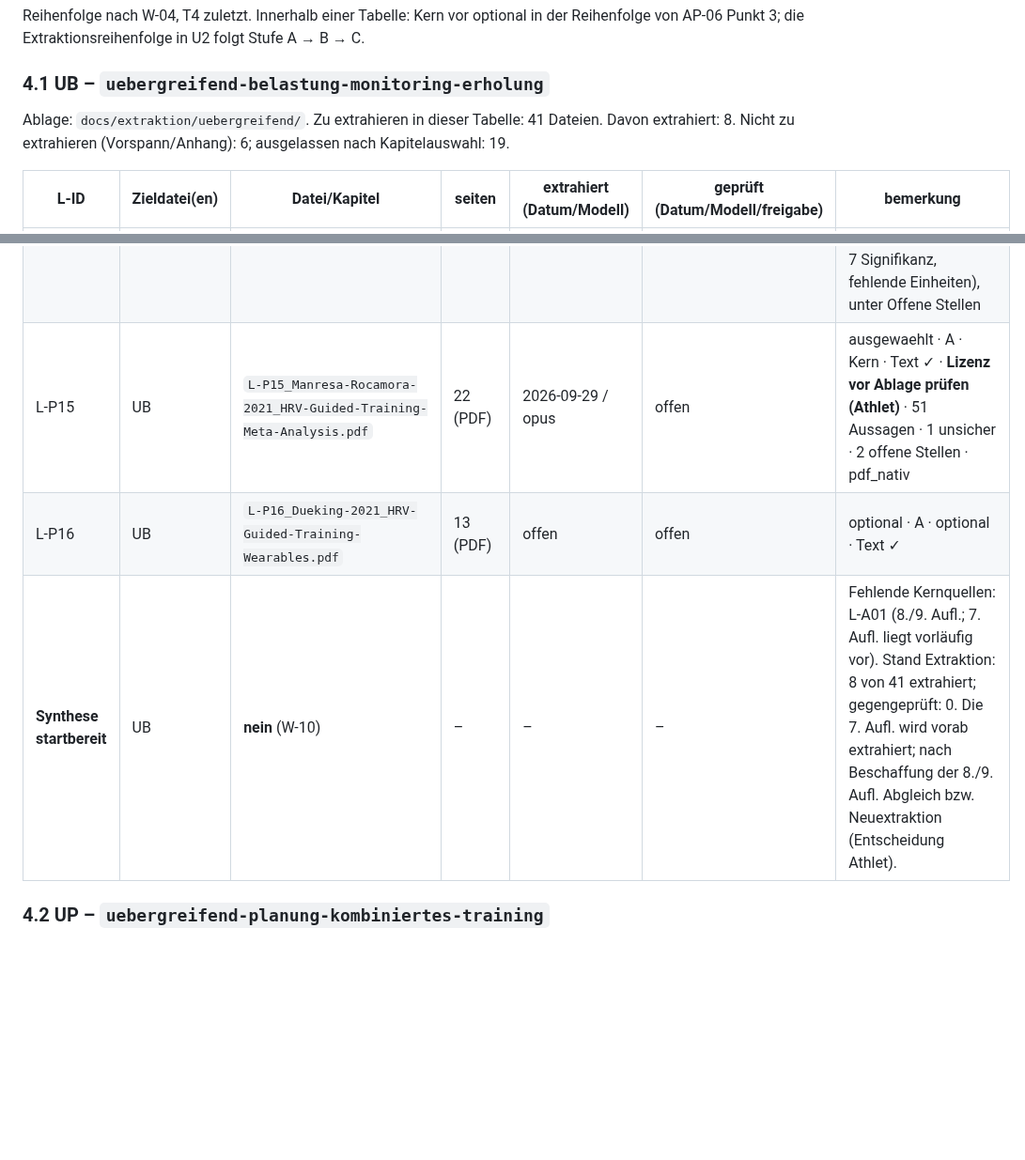
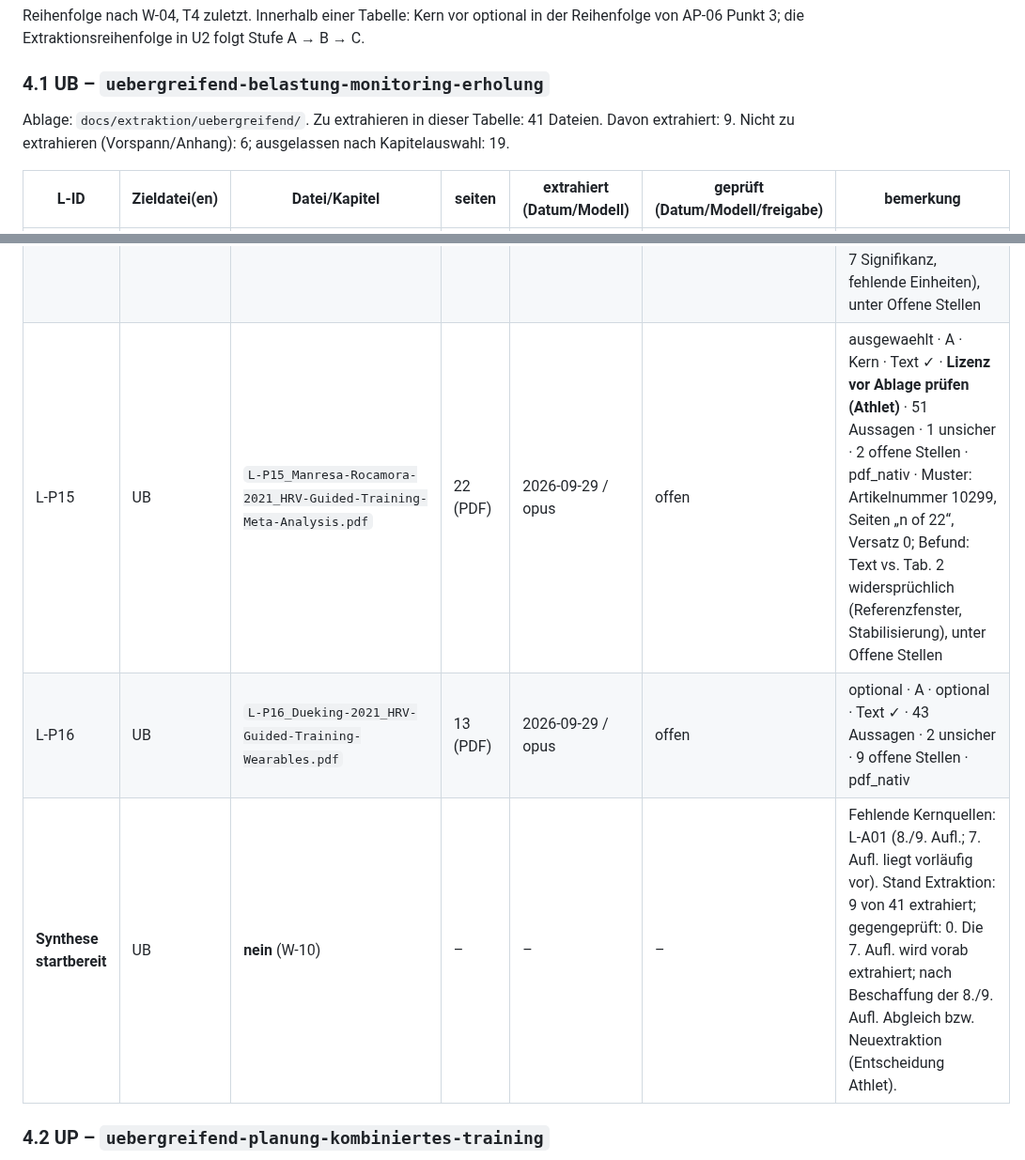
Before and after one commit to chodid/training, a Markdown page: docs/extraktion/README.md, 2 parts joined by grey strips. Shown at 94% size. GitHub-like rendering; blank space fills up the shorter version.

Commit message:
docs(extraktion): L-P15 extrahiert (Artikel)
Co-Authored-By: Claude Opus 5.5 <noreply@anthropic.com>
Claude-Session: https://claude.ai/code/session_01GFFAgWyQw9M3MopmTCbEbx

```diff
--- a/docs/extraktion/README.md
+++ b/docs/extraktion/README.md
@@ -55,7 +55,7 @@ Reihenfolge nach W-04, T4 zuletzt. Innerhalb einer Tabelle: Kern vor optional in
 
 ### 4.1 UB – `uebergreifend-belastung-monitoring-erholung`
 
-Ablage: `docs/extraktion/uebergreifend/`. Zu extrahieren in dieser Tabelle: 41 Dateien. Davon extrahiert: 8. Nicht zu extrahieren (Vorspann/Anhang): 6; ausgelassen nach Kapitelauswahl: 19.
+Ablage: `docs/extraktion/uebergreifend/`. Zu extrahieren in dieser Tabelle: 41 Dateien. Davon extrahiert: 9. Nicht zu extrahieren (Vorspann/Anhang): 6; ausgelassen nach Kapitelauswahl: 19.
 
 | L-ID | Zieldatei(en) | Datei/Kapitel | seiten | extrahiert (Datum/Modell) | geprüft (Datum/Modell/freigabe) | bemerkung |
 |---|---|---|---|---|---|---|
@@ -125,9 +125,9 @@ Ablage: `docs/extraktion/uebergreifend/`. Zu extrahieren in dieser Tabelle: 41 D
 | L-P11 | UB | `L-P11_Saw-2016_Monitoring-Athlete-Training-Response.pdf` | 14 (PDF) | 2026-09-29 / opus | offen | ausgewaehlt · A · Kern · Text ✓ · 50 Aussagen · 0 unsicher · 3 offene Stellen · pdf_nativ · Muster: Zeitschriftenseiten 281–291 nur als Bereich in der Fußzeile, Einzelseiten „n of 13“; Stelle als „S. n von 13, Abschnitt …“; Online-Tab. S1 nicht im PDF |
 | L-P12 | UB | `L-P12_Impellizzeri-2020_ACWR-Conceptual-Issues.pdf` | 7 (PDF) | 2026-09-29 / opus | offen | ausgewaehlt · A · Kern · Text ✓ · 43 Aussagen · 0 unsicher · 2 offene Stellen · pdf_nativ · Muster: Versatz PDF n → S. 906+n; Befund: Gruppengrößen Text vs. Tab. 1 widersprüchlich (im Original), unter Offene Stellen |
 | L-P13 | UB | `L-P13_Silbernagel-2007_Pain-Monitoring-Model-Achilles.pdf` | 10 (PDF) | 2026-09-29 / opus | offen | ausgewaehlt · A · Kern · Text ✓ · 48 Aussagen · 1 unsicher · 4 offene Stellen · pdf_nativ · Muster: Versatz PDF n → S. 896+n; Befund: Widersprüche Text/Tabellen im Original (Baseline VISA-A-S 57/58, Tab. 7 Signifikanz, fehlende Einheiten), unter Offene Stellen |
-| L-P15 | UB | `L-P15_Manresa-Rocamora-2021_HRV-Guided-Training-Meta-Analysis.pdf` | 22 (PDF) | 2026-09-29 / opus | offen | ausgewaehlt · A · Kern · Text ✓ · **Lizenz vor Ablage prüfen (Athlet)** · 51 Aussagen · 1 unsicher · 2 offene Stellen · pdf_nativ |
-| L-P16 | UB | `L-P16_Dueking-2021_HRV-Guided-Training-Wearables.pdf` | 13 (PDF) | offen | offen | optional · A · optional · Text ✓ |
-| **Synthese startbereit** | UB | **nein** (W-10) | – | – | – | Fehlende Kernquellen: L-A01 (8./9. Aufl.; 7. Aufl. liegt vorläufig vor). Stand Extraktion: 8 von 41 extrahiert; gegengeprüft: 0. Die 7. Aufl. wird vorab extrahiert; nach Beschaffung der 8./9. Aufl. Abgleich bzw. Neuextraktion (Entscheidung Athlet). |
+| L-P15 | UB | `L-P15_Manresa-Rocamora-2021_HRV-Guided-Training-Meta-Analysis.pdf` | 22 (PDF) | 2026-09-29 / opus | offen | ausgewaehlt · A · Kern · Text ✓ · **Lizenz vor Ablage prüfen (Athlet)** · 51 Aussagen · 1 unsicher · 2 offene Stellen · pdf_nativ · Muster: Artikelnummer 10299, Seiten „n of 22“, Versatz 0; Befund: Text vs. Tab. 2 widersprüchlich (Referenzfenster, Stabilisierung), unter Offene Stellen |
+| L-P16 | UB | `L-P16_Dueking-2021_HRV-Guided-Training-Wearables.pdf` | 13 (PDF) | 2026-09-29 / opus | offen | optional · A · optional · Text ✓ · 43 Aussagen · 2 unsicher · 9 offene Stellen · pdf_nativ |
+| **Synthese startbereit** | UB | **nein** (W-10) | – | – | – | Fehlende Kernquellen: L-A01 (8./9. Aufl.; 7. Aufl. liegt vorläufig vor). Stand Extraktion: 9 von 41 extrahiert; gegengeprüft: 0. Die 7. Aufl. wird vorab extrahiert; nach Beschaffung der 8./9. Aufl. Abgleich bzw. Neuextraktion (Entscheidung Athlet). |
 
 ### 4.2 UP – `uebergreifend-planung-kombiniertes-training`
 
```
Also changed, not shown: 1 other file.
